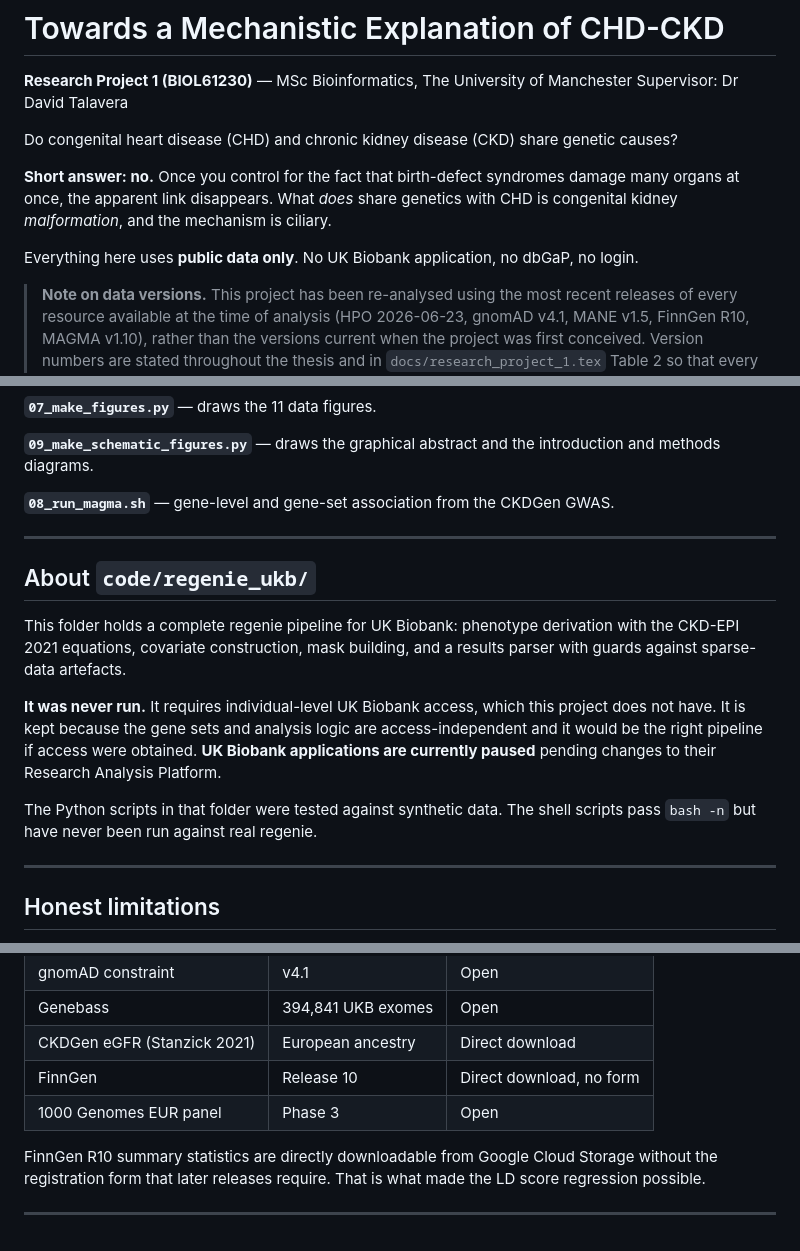
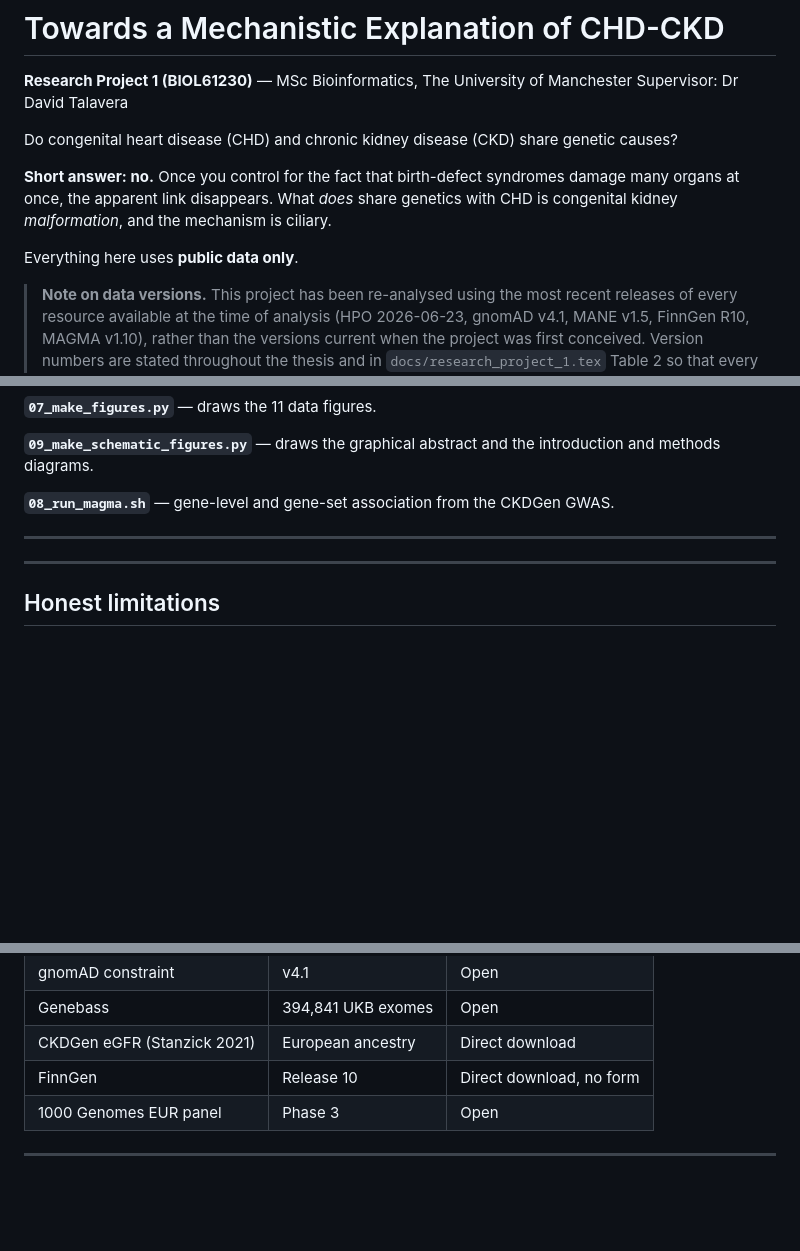
Before and after one commit to sahoo2000/chd-ckd-genetics, a Markdown page: README.md, 3 parts joined by grey strips. GitHub-like rendering; blank space fills up the shorter version.

Commit message:
removing some lines
Removed unnecessary section about the regenie pipeline for UK Biobank, clarifying that it was never run due to access restrictions.

```diff
--- a/README.md
+++ b/README.md
@@ -9,7 +9,7 @@ Do congenital heart disease (CHD) and chronic kidney disease (CKD) share genetic
 organs at once, the apparent link disappears. What *does* share genetics with CHD is
 congenital kidney *malformation*, and the mechanism is ciliary.
 
-Everything here uses **public data only**. No UK Biobank application, no dbGaP, no login.
+Everything here uses **public data only**.
 
 > **Note on data versions.** This project has been re-analysed using the most recent releases of every resource available at the time of analysis (HPO 2026-06-23, gnomAD v4.1, MANE v1.5, FinnGen R10, MAGMA v1.10), rather than the versions current when the project was first conceived. Version numbers are stated throughout the thesis and in `docs/research_project_1.tex` Table 2 so that every result is exactly reproducible.
 
@@ -128,20 +128,6 @@ methods diagrams.
 
 ---
 
-## About `code/regenie_ukb/`
-
-This folder holds a complete regenie pipeline for UK Biobank: phenotype derivation with the
-CKD-EPI 2021 equations, covariate construction, mask building, and a results parser with
-guards against sparse-data artefacts.
-
-**It was never run.** It requires individual-level UK Biobank access, which this project does
-not have. It is kept because the gene sets and analysis logic are access-independent and it
-would be the right pipeline if access were obtained. **UK Biobank applications are currently
-paused** pending changes to their Research Analysis Platform.
-
-The Python scripts in that folder were tested against synthetic data. The shell scripts pass
-`bash -n` but have never been run against real regenie.
-
 ---
 
 ## Honest limitations
@@ -175,8 +161,6 @@ These are stated fully in the Discussion of the thesis. The short version:
 | FinnGen | Release 10 | Direct download, no form |
 | 1000 Genomes EUR panel | Phase 3 | Open |
 
-FinnGen R10 summary statistics are directly downloadable from Google Cloud Storage without
-the registration form that later releases require. That is what made the LD score regression
-possible.
+
 
 ---
```
